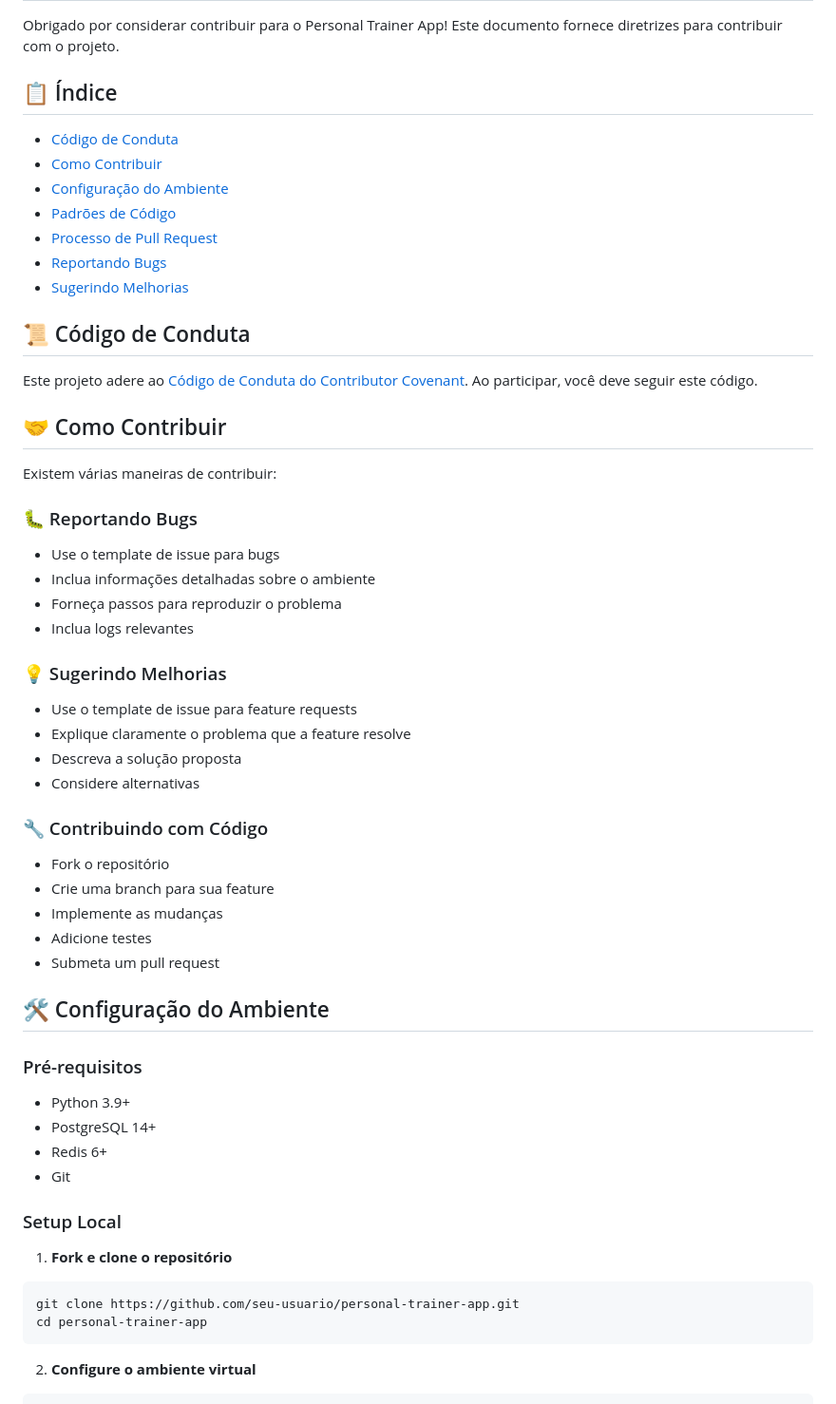
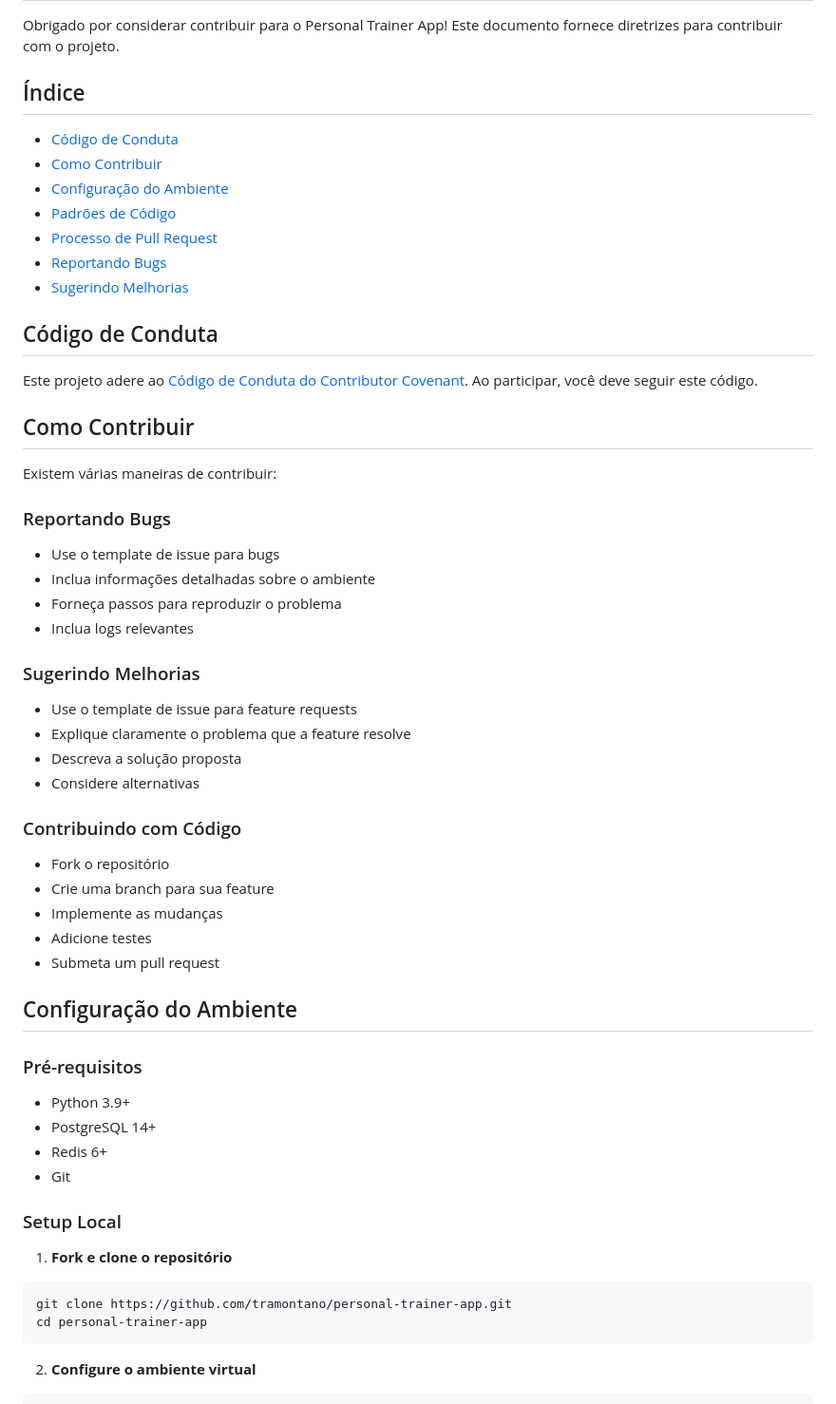
Before and after one commit to tramontano/personal-trainer, a Markdown page: CONTRIBUTING.md, the part around one of its changes. Shown at 95% size. GitHub-like rendering.

````diff
--- a/CONTRIBUTING.md
+++ b/CONTRIBUTING.md
@@ -2,7 +2,7 @@
 
 Obrigado por considerar contribuir para o Personal Trainer App! Este documento fornece diretrizes para contribuir com o projeto.
 
-## 📋 Índice
+## Índice
 
 - [Código de Conduta](#código-de-conduta)
 - [Como Contribuir](#como-contribuir)
@@ -12,34 +12,34 @@ Obrigado por considerar contribuir para o Personal Trainer App! Este documento f
 - [Reportando Bugs](#reportando-bugs)
 - [Sugerindo Melhorias](#sugerindo-melhorias)
 
-## 📜 Código de Conduta
+## Código de Conduta
 
 Este projeto adere ao [Código de Conduta do Contributor Covenant](CODE_OF_CONDUCT.md). Ao participar, você deve seguir este código.
 
-## 🤝 Como Contribuir
+## Como Contribuir
 
 Existem várias maneiras de contribuir:
 
-### 🐛 Reportando Bugs
+### Reportando Bugs
 - Use o template de issue para bugs
 - Inclua informações detalhadas sobre o ambiente
 - Forneça passos para reproduzir o problema
 - Inclua logs relevantes
 
-### 💡 Sugerindo Melhorias
+### Sugerindo Melhorias
 - Use o template de issue para feature requests
 - Explique claramente o problema que a feature resolve
 - Descreva a solução proposta
 - Considere alternativas
 
-### 🔧 Contribuindo com Código
+### Contribuindo com Código
 - Fork o repositório
 - Crie uma branch para sua feature
 - Implemente as mudanças
 - Adicione testes
 - Submeta um pull request
 
-## 🛠️ Configuração do Ambiente
+## Configuração do Ambiente
 
 ### Pré-requisitos
 - Python 3.9+
@@ -51,7 +51,7 @@ Existem várias maneiras de contribuir:
 
 1. **Fork e clone o repositório**
 ```bash
-git clone https://github.com/seu-usuario/personal-trainer-app.git
+git clone https://github.com/tramontano/personal-trainer-app.git
 cd personal-trainer-app
 ```
 
````
Also changed, not shown: other parts of CONTRIBUTING.md (+32 -21 lines).
